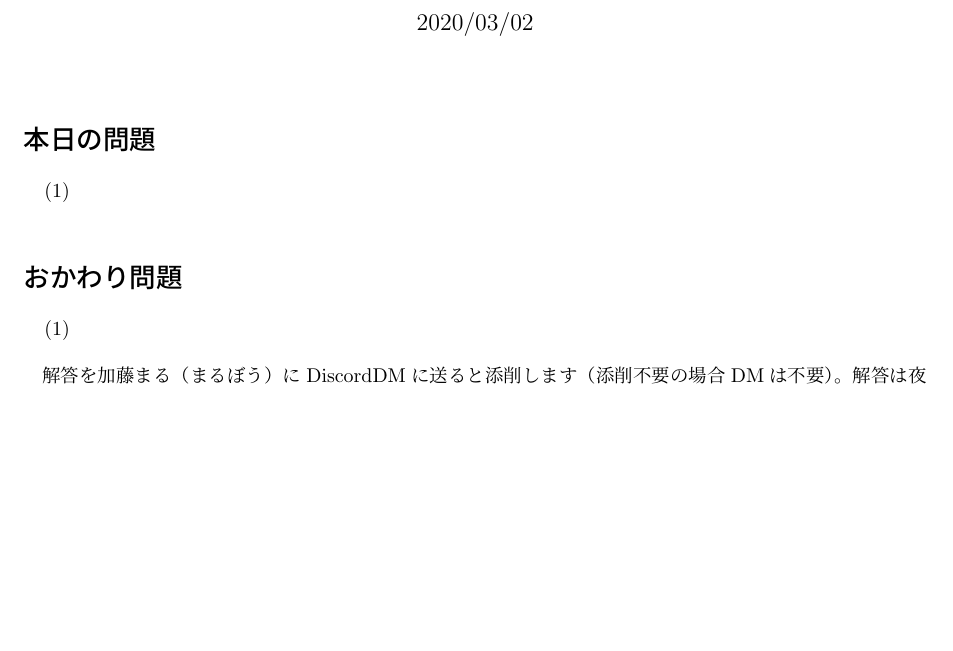
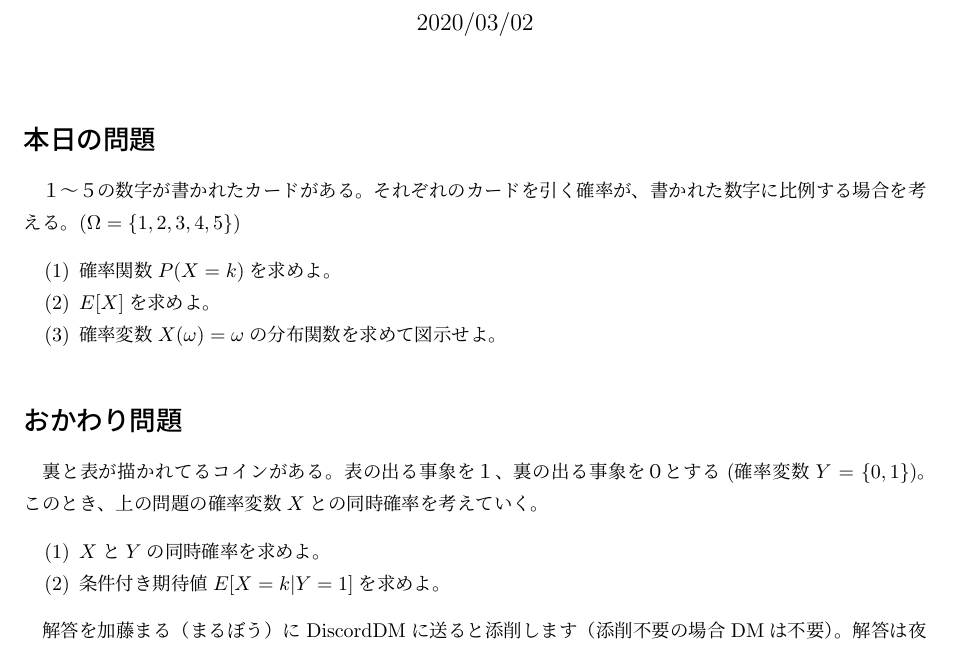
Before and after one commit to marbou090/ProbabilityInfPerDay, a LaTeX document (tex/sec02.tex): part of the page, cut so that both start at the same text, the shorter picture padded with empty space. Compiled offline with upLaTeX and dvipdfmx.

Commit message:
add sec01

```diff
--- a/tex/sec02.tex
+++ b/tex/sec02.tex
@@ -8,13 +8,18 @@
 \maketitle
 
 \section*{本日の問題}
+１〜５の数字が書かれたカードがある。それぞれのカードを引く確率が、書かれた数字に比例する場合を考える。$(\Omega=\{ 1,2,3,4,5\})$
 \begin{itemize}
-  \item[(1)]
+  \item[(1)] 確率関数$P(X=k)$を求めよ。
+  \item[(2)] $E[X]$を求めよ。
+  \item[(3)] 確率変数$X(\omega)=\omega$の分布関数を求めて図示せよ。
 \end{itemize}
 
 \section*{おかわり問題}
+裏と表が描かれてるコインがある。表の出る事象を１、裏の出る事象を０とする$(確率変数Y=\{ 0,1\})$。このとき、上の問題の確率変数$X$との同時確率を考えていく。
 \begin{itemize}
-  \item[(1)]
+  \item[(1)] $X$と$Y$の同時確率を求めよ。
+  \item[(2)] 条件付き期待値$E[X=k|Y=1]$を求めよ。
 \end{itemize}
 
 解答を加藤まる（まるぼう）にDiscordDMに送ると添削します（添削不要の場合DMは不要）。解答は夜にDiscordに貼るので自己採点してみてください。
```
Also changed, not shown: template/AnsTemplate.tex (+4 -0 lines), template/Template.tex (+1 -2 lines), pdf/AnsTemplate.pdf, pdf/Template.pdf, pdf/sec02.pdf.
